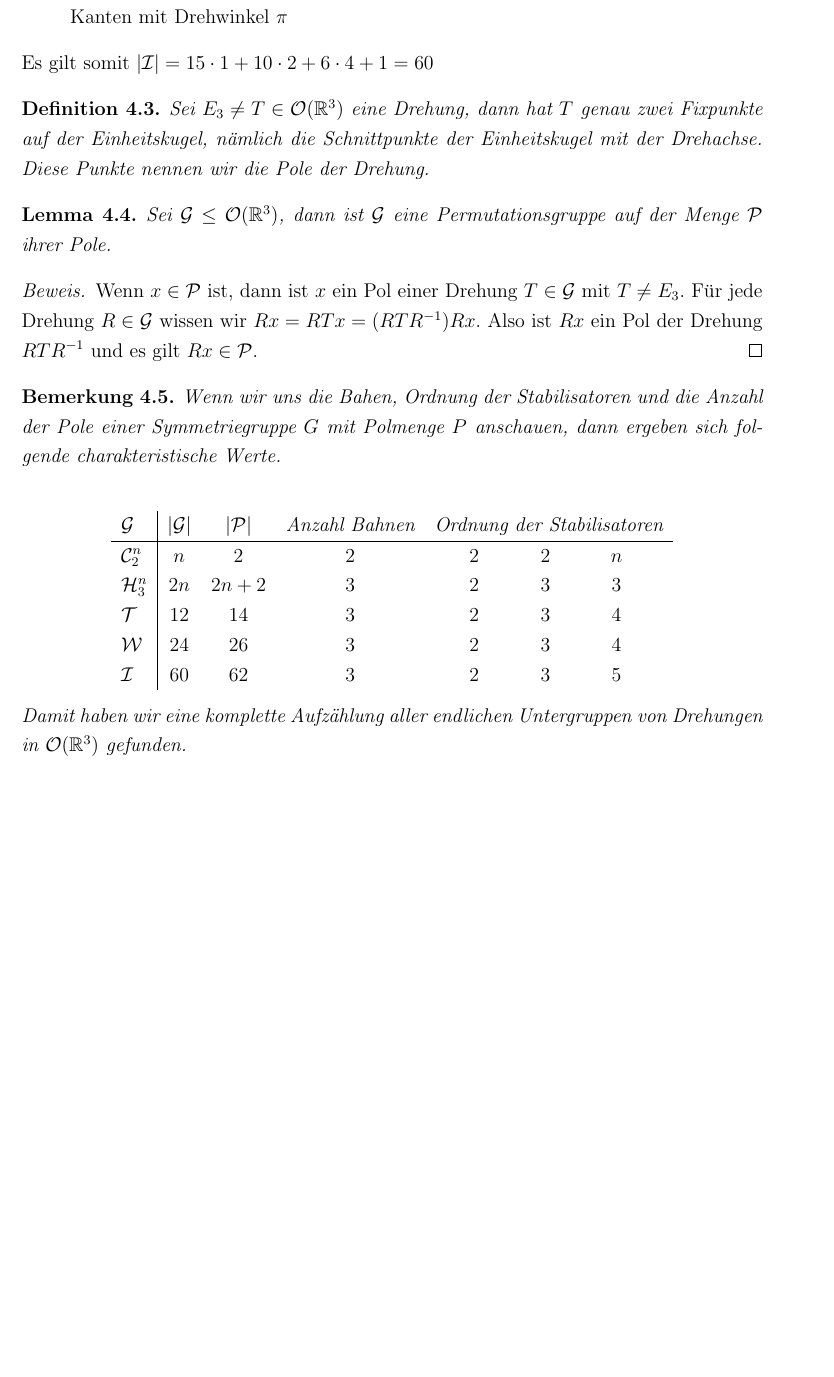
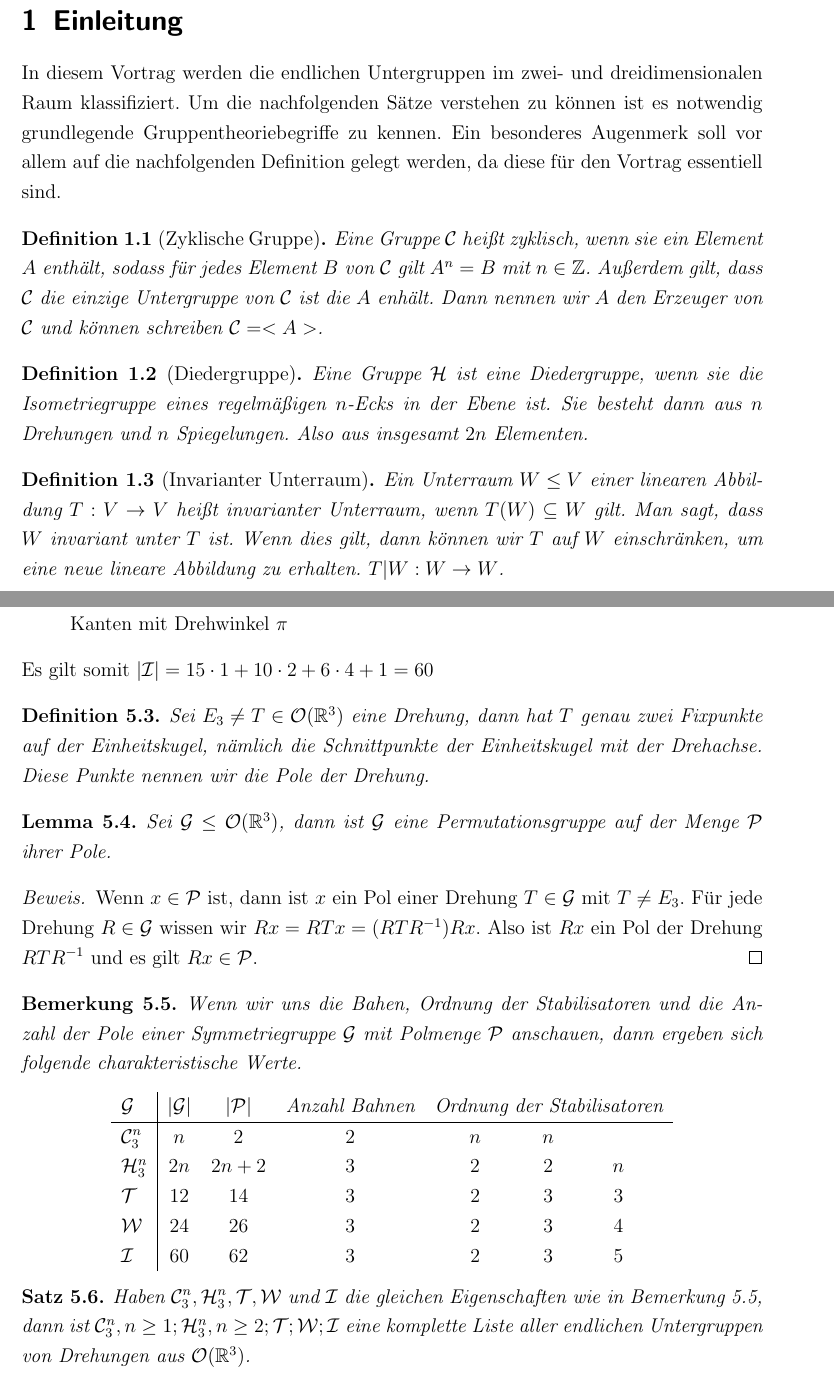
Before and after one commit to mikebarkmin/Endliche-Untergruppen-der-orthogonalen-Gruppe, a LaTeX document (Vortrag.tex, which reads Kapitel0.tex, Kapitel4.tex): part of page 9 of 10 before the commit and two parts of pages 3 and 10 of 11 after it, the two joined at a grey line, cut at the place of the change, the shorter picture padded with empty space. Compiled offline with pdfLaTeX.

Commit message:
Einleitung hinzugefügt.

```diff
--- /dev/null
+++ b/Kapitel0.tex
@@ -0,0 +1,11 @@
+\section{Einleitung}
+In diesem Vortrag werden die endlichen Untergruppen im zwei- und dreidimensionalen Raum klassifiziert. Um die nachfolgenden Sätze verstehen zu können ist es notwendig grundlegende Gruppentheoriebegriffe zu kennen. Ein besonderes Augenmerk soll vor allem auf die nachfolgenden Definition gelegt werden, da diese für den Vortrag essentiell sind.
+\begin{defi}[Zyklische Gruppe]
+ Eine Gruppe $\mathcal{C}$ heißt zyklisch, wenn sie ein Element $A$ enthält, sodass für jedes Element $B$ von $\mathcal{C}$ gilt $A^n = B$ mit $n \in \mathbb{Z}$. Außerdem gilt, dass $\mathcal{C}$ die einzige Untergruppe von $\mathcal{C}$ ist die $A$ enhält. Dann nennen wir $A$ den Erzeuger von $\mathcal{C}$ und können schreiben $\mathcal{C} = <A>$.
+\end{defi}
+\begin{defi}[Diedergruppe]
+ Eine Gruppe $\mathcal{H}$ ist eine Diedergruppe, wenn sie die Isometriegruppe eines regelmäßigen $n$-Ecks in der Ebene ist. Sie besteht dann aus $n$ Drehungen und $n$ Spiegelungen. Also aus insgesamt $2n$ Elementen.
+\end{defi}
+\begin{defi}[Invarianter Unterraum]
+ Ein Unterraum $W \leq V$ einer linearen Abbildung $T:V \rightarrow V$ heißt invarianter Unterraum, wenn $T(W) \subseteq W$ gilt. Man sagt, dass $W$ invariant unter $T$ ist. Wenn dies gilt, dann können wir $T$ auf $W$ einschränken, um eine neue lineare Abbildung zu erhalten. $T|W:W\rightarrow W$.
+\end{defi}
--- a/Kapitel4.tex
+++ b/Kapitel4.tex
@@ -60,22 +60,21 @@ Es gilt somit $|\mathcal{I}|=15 \cdot 1 + 10 \cdot 2 + 6 \cdot 4 +1 = 60$
  Wenn $x \in \mathcal{P}$ ist, dann ist $x$ ein Pol einer Drehung $T \in \mathcal{G}$ mit $T \neq E_3$. Für jede Drehung $R \in \mathcal{G}$ wissen wir $Rx=RTx=(RTR^{-1})Rx$. Also ist $Rx$ ein Pol der Drehung $RTR^{-1}$ und es gilt $Rx \in \mathcal{P}$.
 \end{proof}
 \begin{bem}
- Wenn wir uns die Bahen, Ordnung der Stabilisatoren und die Anzahl der Pole einer Symmetriegruppe $G$ mit Polmenge $P$ anschauen, dann ergeben sich folgende charakteristische Werte. \\
+ Wenn wir uns die Bahen, Ordnung der Stabilisatoren und die Anzahl der Pole einer Symmetriegruppe $\mathcal{G}$ mit Polmenge $\mathcal{P}$ anschauen, dann ergeben sich folgende charakteristische Werte.
  {%
 \begin{center}
 \begin{tabular}{l|cccccc}
 $\mathcal{G}$ & $|\mathcal{G}|$ & $|\mathcal{P}|$ & Anzahl Bahnen & \multicolumn{3}{c}{Ordnung der Stabilisatoren}\\
 \hline
-$\mathcal{C}^n_2$ & $n$ & $2$ & $2$ & \ \ \ \ \ $2$ & \ \ \ \ \ \ $2$ & $n$\\
-$\mathcal{H}^n_3$ & $2n$ & $2n + 2$ & $3$ & \ \ \ \ \ $2$ & \ \ \ \ \ \ $3$ & $3$\\
-$\mathcal{T}$ & $12$ & $14$ & $3$ & \ \ \ \ \ $2$ & \ \ \ \ \ \ $3$ & $4$\\
+$\mathcal{C}^n_3$ & $n$ & $2$ & $2$ & \ \ \ \ \ $n$ & \ \ \ \ \ \ $n$ & \\
+$\mathcal{H}^n_3$ & $2n$ & $2n + 2$ & $3$ & \ \ \ \ \ $2$ & \ \ \ \ \ \ $2$ & $n$\\
+$\mathcal{T}$ & $12$ & $14$ & $3$ & \ \ \ \ \ $2$ & \ \ \ \ \ \ $3$ & $3$\\
 $\mathcal{W}$ & $24$ & $26$ & $3$ & \ \ \ \ \  $2$ & \ \ \ \ \ \ $3$ & $4$\\
 $\mathcal{I}$ & $60$ & $62$ & $3$ & \ \ \ \ \ $2$ & \ \ \ \ \ \ $3$ & $5$
  \end{tabular}
  \end{center}
 }%
-Damit haben wir eine komplette Aufzählung aller endlichen Untergruppen von Drehungen in $\OR{3}$ gefunden.
 \end{bem}
-\begin{proof}
- ?????
-\end{proof}
+\begin{theorem}
+ Haben $\mathcal{C}^n_3,\mathcal{H}^n_3,\mathcal{T},\mathcal{W}$ und $\mathcal{I}$ die gleichen Eigenschaften wie in Bemerkung 5.5, dann ist $\mathcal{C}^n_3,n\geq1;\mathcal{H}^n_3,n\geq2;\mathcal{T};\mathcal{W};\mathcal{I}$ eine komplette Liste aller endlichen Untergruppen von Drehungen aus $\OR{3}$.
+\end{theorem}
```
Also changed, not shown: Kapitel3.tex (+3 -2 lines), Kapitel5.tex (+1 -1 lines), Titelseite.tex (+3 -2 lines), Vortrag.tex (+2 -1 lines), Vortrag.pdf, 1 other file.
